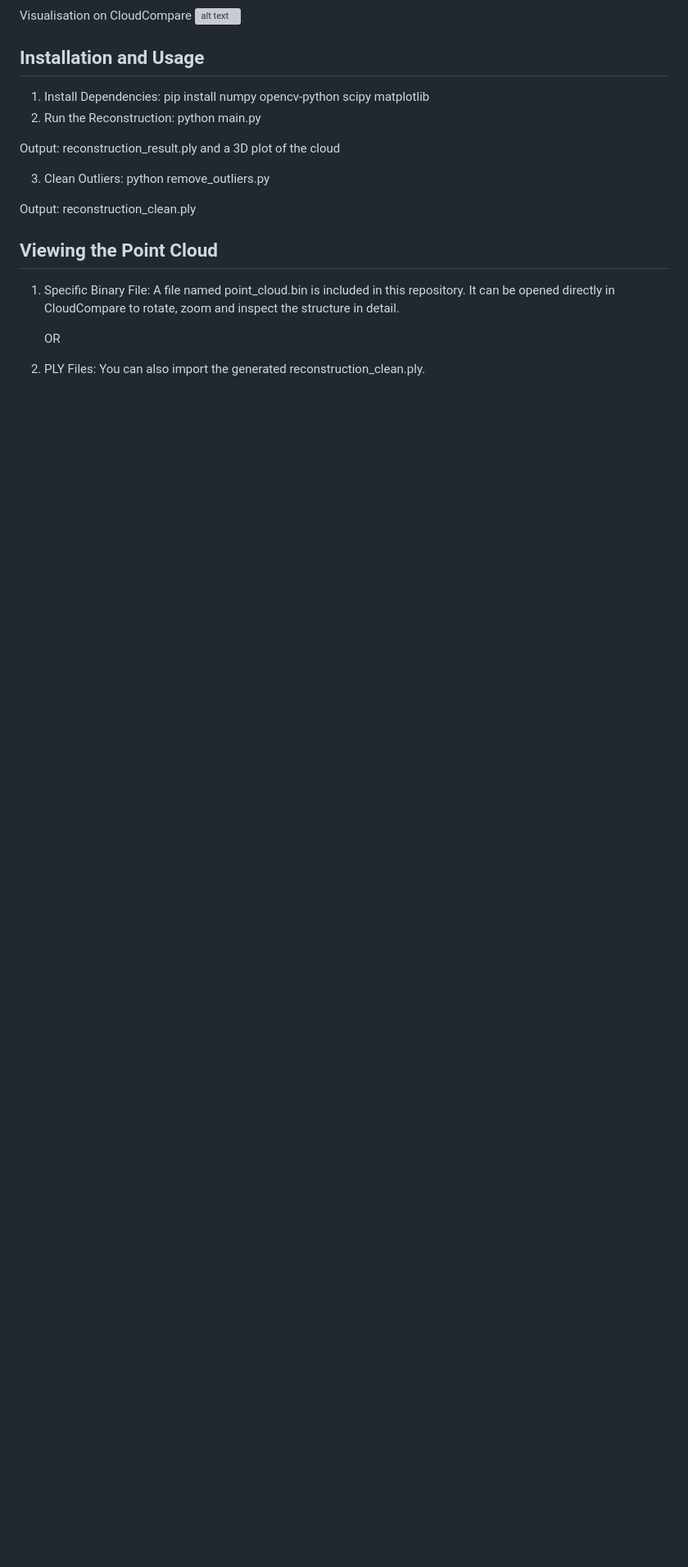
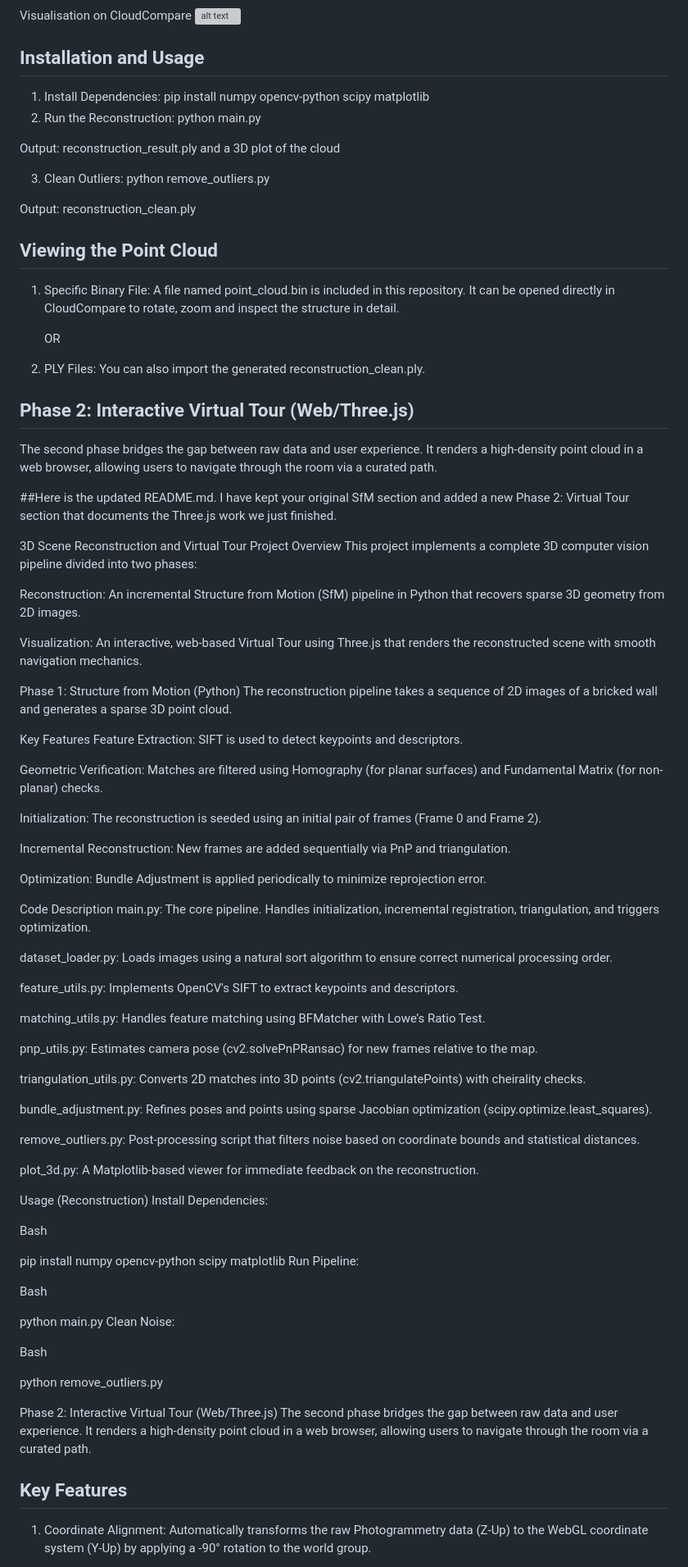
Before and after one commit to sania0104/SfM, a Markdown page: README.md, the part around the change printed below. Shown: that part at 82% size. Drawn GitHub-style; blank space fills up the shorter version; grey boxes are pictures that could not be loaded.

```diff
--- a/README.md
+++ b/README.md
@@ -49,3 +52,75 @@ Output: reconstruction_clean.ply
    OR
 
 2. PLY Files: You can also import the generated reconstruction_clean.ply.
+
+
+
+## Phase 2: Interactive Virtual Tour (Web/Three.js)
+The second phase bridges the gap between raw data and user experience. It renders a high-density point cloud in a web browser, allowing users to navigate through the room via a curated path.
+
+##Here is the updated README.md. I have kept your original SfM section and added a new Phase 2: Virtual Tour section that documents the Three.js work we just finished.
+
+3D Scene Reconstruction and Virtual Tour
+Project Overview
+This project implements a complete 3D computer vision pipeline divided into two phases:
+
+Reconstruction: An incremental Structure from Motion (SfM) pipeline in Python that recovers sparse 3D geometry from 2D images.
+
+Visualization: An interactive, web-based Virtual Tour using Three.js that renders the reconstructed scene with smooth navigation mechanics.
+
+Phase 1: Structure from Motion (Python)
+The reconstruction pipeline takes a sequence of 2D images of a bricked wall and generates a sparse 3D point cloud.
+
+Key Features
+Feature Extraction: SIFT is used to detect keypoints and descriptors.
+
+Geometric Verification: Matches are filtered using Homography (for planar surfaces) and Fundamental Matrix (for non-planar) checks.
+
+Initialization: The reconstruction is seeded using an initial pair of frames (Frame 0 and Frame 2).
+
+Incremental Reconstruction: New frames are added sequentially via PnP and triangulation.
+
+Optimization: Bundle Adjustment is applied periodically to minimize reprojection error.
+
+Code Description
+main.py: The core pipeline. Handles initialization, incremental registration, triangulation, and triggers optimization.
+
+dataset_loader.py: Loads images using a natural sort algorithm to ensure correct numerical processing order.
+
+feature_utils.py: Implements OpenCV's SIFT to extract keypoints and descriptors.
+
+matching_utils.py: Handles feature matching using BFMatcher with Lowe’s Ratio Test.
+
+pnp_utils.py: Estimates camera pose (cv2.solvePnPRansac) for new frames relative to the map.
+
+triangulation_utils.py: Converts 2D matches into 3D points (cv2.triangulatePoints) with cheirality checks.
+
+bundle_adjustment.py: Refines poses and points using sparse Jacobian optimization (scipy.optimize.least_squares).
+
+remove_outliers.py: Post-processing script that filters noise based on coordinate bounds and statistical distances.
+
+plot_3d.py: A Matplotlib-based viewer for immediate feedback on the reconstruction.
+
+Usage (Reconstruction)
+Install Dependencies:
+
+Bash
+
+pip install numpy opencv-python scipy matplotlib
+Run Pipeline:
+
+Bash
+
+python main.py
+Clean Noise:
+
+Bash
+
+python remove_outliers.py
+
+Phase 2: Interactive Virtual Tour (Web/Three.js)
+The second phase bridges the gap between raw data and user experience. It renders a high-density point cloud in a web browser, allowing users to navigate through the room via a curated path.
+
+## Key Features
+1. Coordinate Alignment: Automatically transforms the raw Photogrammetry data (Z-Up) to the WebGL coordinate system (Y-Up) by applying a -90° rotation to the world group.
+
```
Also changed, not shown: other parts of README.md (+33 -2 lines).
